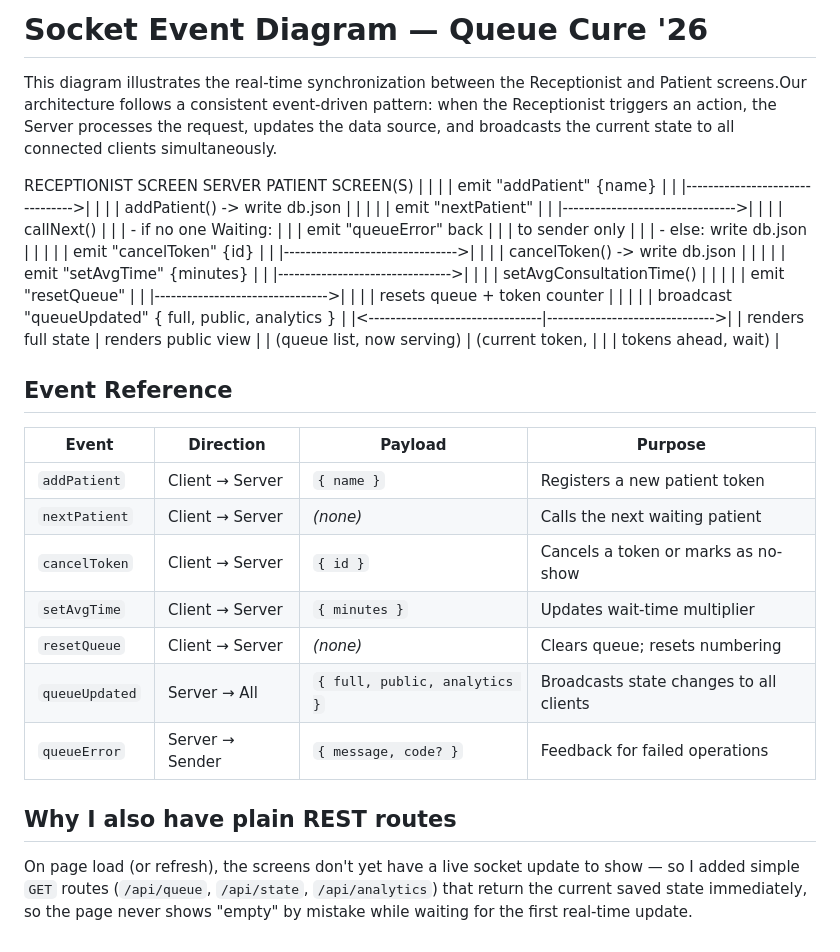
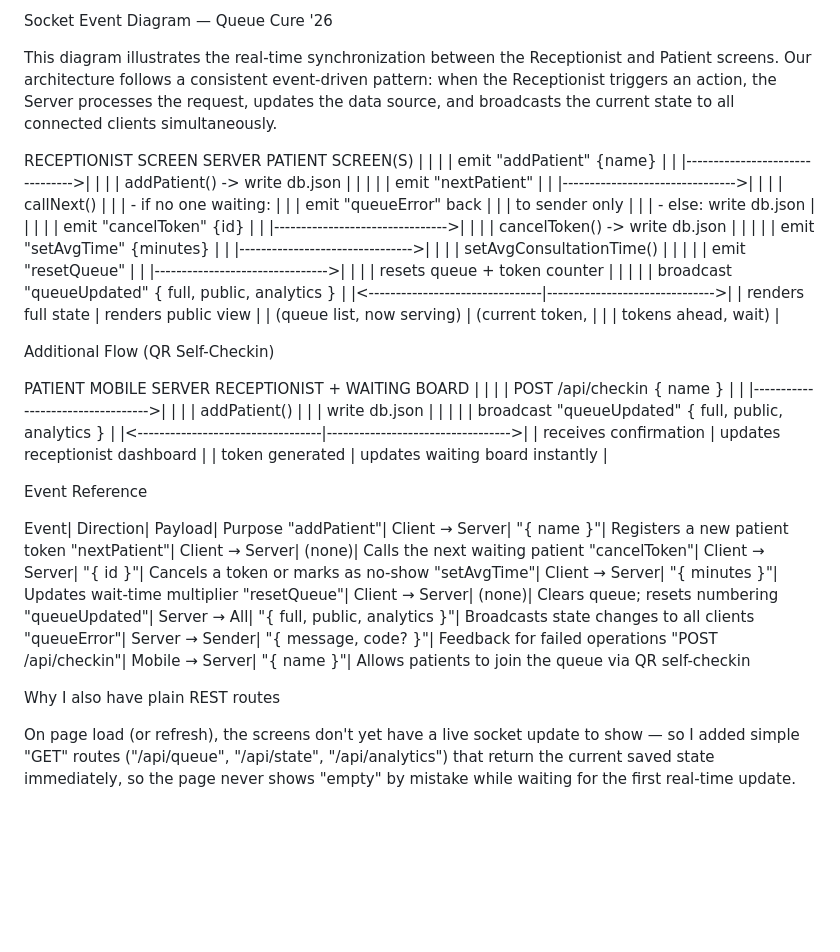
Before and after one commit to Padminipalabathuni/queue-cure-26, a Markdown page: SOCKET_EVENT_DIAGRAM.md, the part around the change. GitHub-like rendering; blank space fills up the shorter version.

```diff
--- a/SOCKET_EVENT_DIAGRAM.md
+++ b/SOCKET_EVENT_DIAGRAM.md
@@ -1,6 +1,6 @@
-# Socket Event Diagram — Queue Cure '26
+Socket Event Diagram — Queue Cure '26
 
-This diagram illustrates the real-time synchronization between the Receptionist and Patient screens.Our architecture follows a consistent event-driven pattern: when the Receptionist triggers an action, the Server processes the request, updates the data source, and broadcasts the current state to all connected clients simultaneously.
+This diagram illustrates the real-time synchronization between the Receptionist and Patient screens. Our architecture follows a consistent event-driven pattern: when the Receptionist triggers an action, the Server processes the request, updates the data source, and broadcasts the current state to all connected clients simultaneously.
 
 RECEPTIONIST SCREEN                    SERVER                      PATIENT SCREEN(S)
 |                                 |                                |
@@ -11,7 +11,7 @@ RECEPTIONIST SCREEN                    SERVER                      PATIENT SCREE
 | emit "nextPatient"              |                                |
 |-------------------------------->|                                |
 |                                 | callNext()                     |
-|                                 |  - if no one Waiting:          |
+|                                 |  - if no one waiting:          |
 |                                 |      emit "queueError" back    |
 |                                 |      to sender only            |
 |                                 |  - else: write db.json         |
@@ -30,24 +30,40 @@ RECEPTIONIST SCREEN                    SERVER                      PATIENT SCREE
 |                                 |                                |
 |          broadcast "queueUpdated" { full, public, analytics }    |
 |<--------------------------------|------------------------------->|
-| renders full state              |          renders public view  |
-| (queue list, now serving)       |          (current token,      |
-|                                 |           tokens ahead, wait) |
-## Event Reference
+| renders full state              |          renders public view   |
+| (queue list, now serving)       |          (current token,       |
+|                                 |           tokens ahead, wait)  |
 
-| Event | Direction | Payload | Purpose |
-|---|---|---|---|
-| `addPatient` | Client → Server | `{ name }` | Registers a new patient token |
-| `nextPatient` | Client → Server | *(none)* | Calls the next waiting patient |
-| `cancelToken` | Client → Server | `{ id }` | Cancels a token or marks as no-show |
-| `setAvgTime` | Client → Server | `{ minutes }` | Updates wait-time multiplier |
-| `resetQueue` | Client → Server | *(none)* | Clears queue; resets numbering |
-| `queueUpdated` | Server → All | `{ full, public, analytics }` | Broadcasts state changes to all clients |
-| `queueError` | Server → Sender | `{ message, code? }` | Feedback for failed operations |
+Additional Flow (QR Self-Checkin)
 
-## Why I also have plain REST routes
+PATIENT MOBILE                      SERVER                    RECEPTIONIST + WAITING BOARD
+|                                   |                                   |
+| POST /api/checkin { name }        |                                   |
+|---------------------------------->|                                   |
+|                                   | addPatient()                      |
+|                                   | write db.json                     |
+|                                   |                                   |
+|          broadcast "queueUpdated" { full, public, analytics }         |
+|<----------------------------------|---------------------------------->|
+| receives confirmation             | updates receptionist dashboard    |
+| token generated                   | updates waiting board instantly   |
+
+Event Reference
+
+Event| Direction| Payload| Purpose
+"addPatient"| Client → Server| "{ name }"| Registers a new patient token
+"nextPatient"| Client → Server| (none)| Calls the next waiting patient
+"cancelToken"| Client → Server| "{ id }"| Cancels a token or marks as no-show
+"setAvgTime"| Client → Server| "{ minutes }"| Updates wait-time multiplier
+"resetQueue"| Client → Server| (none)| Clears queue; resets numbering
+"queueUpdated"| Server → All| "{ full, public, analytics }"| Broadcasts state changes to all clients
+"queueError"| Server → Sender| "{ message, code? }"| Feedback for failed operations
+"POST /api/checkin"| Mobile → Server| "{ name }"| Allows patients to join the queue via QR self-checkin
+
+Why I also have plain REST routes
+
 On page load (or refresh), the screens don't yet have a live socket
-update to show — so I added simple `GET` routes (`/api/queue`,
-`/api/state`, `/api/analytics`) that return the current saved state
+update to show — so I added simple "GET" routes ("/api/queue",
+"/api/state", "/api/analytics") that return the current saved state
 immediately, so the page never shows "empty" by mistake while waiting
 for the first real-time update.
```
